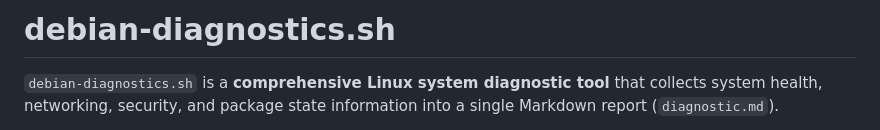
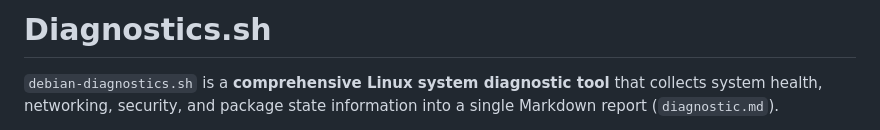
Before and after one commit to unixbox-net/linux-tools, a Markdown page: debian/diagnostics.md, the part around the change. Rendered like a GitHub page.

```diff
--- a/debian/diagnostics.md
+++ b/debian/diagnostics.md
@@ -1,4 +1,4 @@
-# debian-diagnostics.sh
+# Diagnostics.sh
 
 `debian-diagnostics.sh` is a **comprehensive Linux system diagnostic tool** that collects system health, networking, security, and package state information into a single Markdown report (`diagnostic.md`).
 
```
